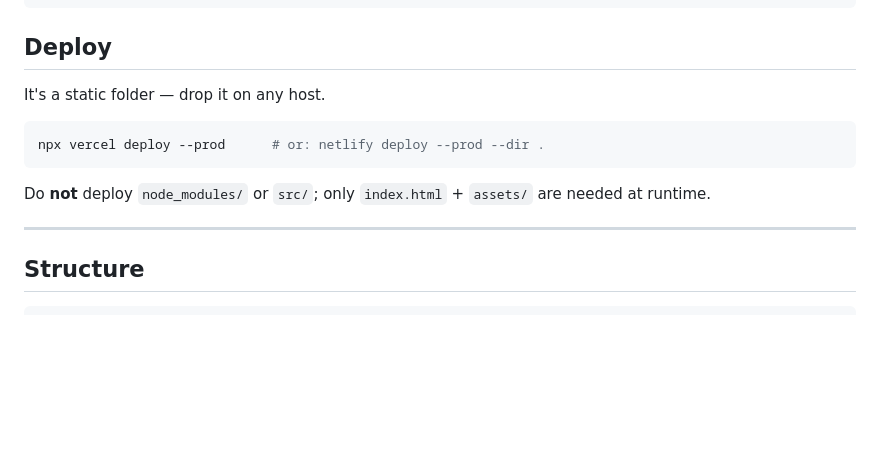
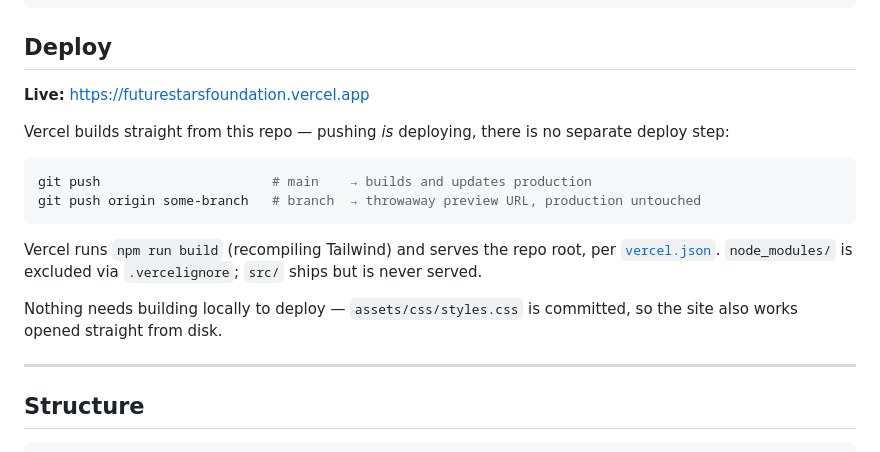
Before and after one commit to funnelVISTA/futureSTARS, a Markdown page: README.md, the part around the change. GitHub-like rendering; blank space fills up the shorter version.

Commit message:
Document push-to-deploy workflow and live URL
Vercel now builds from the repo, so the manual CLI deploy instructions were
stale. Also serves as a live test of the GitHub -> Vercel pipeline.

Co-Authored-By: Claude Opus 4.8 <noreply@anthropic.com>

````diff
--- a/README.md
+++ b/README.md
@@ -33,14 +33,22 @@ npm run dev       # watch mode
 
 ## Deploy
 
-It's a static folder — drop it on any host.
+**Live:** https://futurestarsfoundation.vercel.app
+
+Vercel builds straight from this repo — pushing *is* deploying, there is no separate
+deploy step:
 
 ```bash
-npx vercel deploy --prod      # or: netlify deploy --prod --dir .
+git push                      # main    → builds and updates production
+git push origin some-branch   # branch  → throwaway preview URL, production untouched
 ```
 
-Do **not** deploy `node_modules/` or `src/`; only `index.html` + `assets/` are needed
-at runtime.
+Vercel runs `npm run build` (recompiling Tailwind) and serves the repo root, per
+[`vercel.json`](vercel.json). `node_modules/` is excluded via `.vercelignore`; `src/`
+ships but is never served.
+
+Nothing needs building locally to deploy — `assets/css/styles.css` is committed, so the
+site also works opened straight from disk.
 
 ---
 
````
